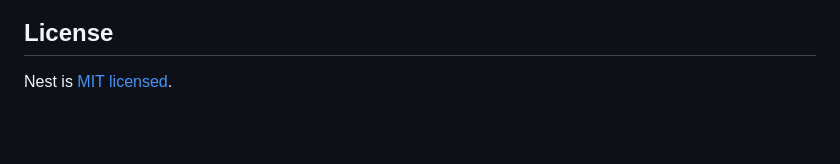
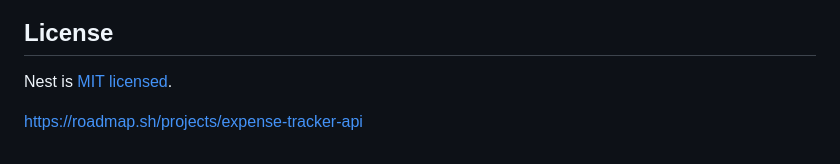
Before and after one commit to broken1451/expense-tracker-api-roadmap, a Markdown page: README.md, the part around the change. Rendered like a GitHub page; blank space fills up the shorter version.

Commit message:
update readme
update readme

```diff
--- a/README.md
+++ b/README.md
@@ -71,3 +71,5 @@ Nest is an MIT-licensed open source project. It can grow thanks to the sponsors
 ## License
 
 Nest is [MIT licensed](LICENSE).
+
+https://roadmap.sh/projects/expense-tracker-api
```
